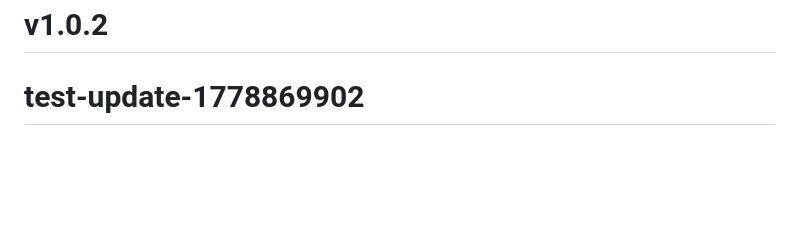
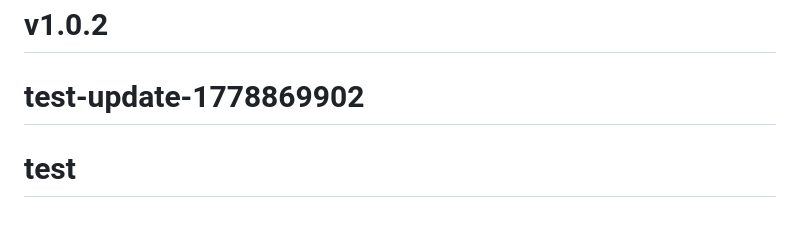
Before and after one commit to dennis-debaIT/robot-core, a Markdown page: README.md, the part around the change. Drawn GitHub-style; blank space fills up the shorter version.

Commit message:
chore: test-update 0.1.17

```diff
--- a/README.md
+++ b/README.md
@@ -310,3 +310,4 @@ Für LM Studio mit OpenAI-kompatibler API ist `qwen/qwen3-4b-2507` aktuell der e
 # v1.0.1
 # v1.0.2
 # test-update-1778869902
+# test
```
